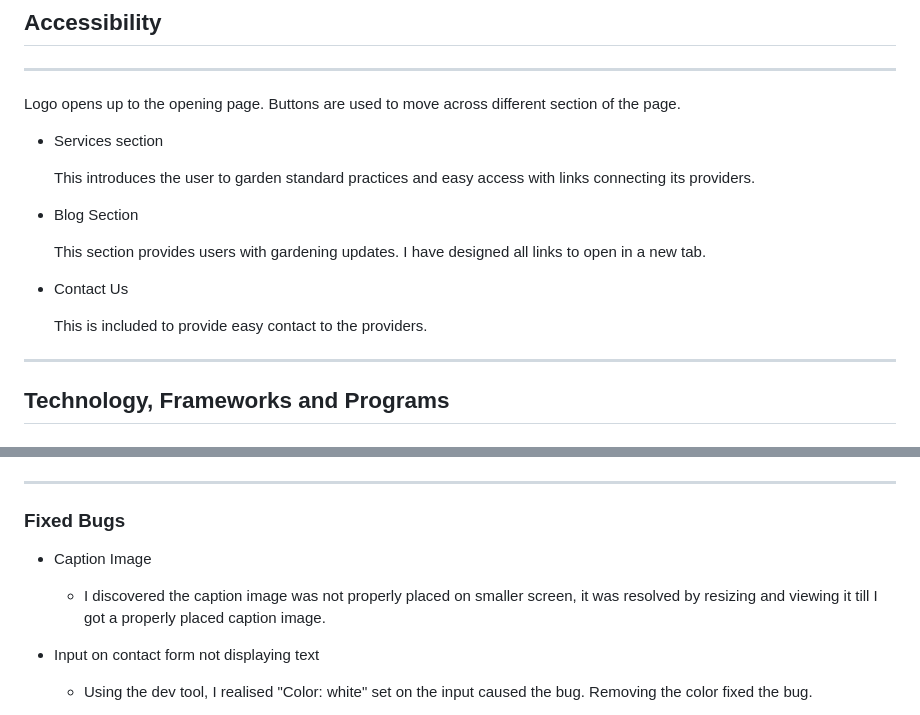
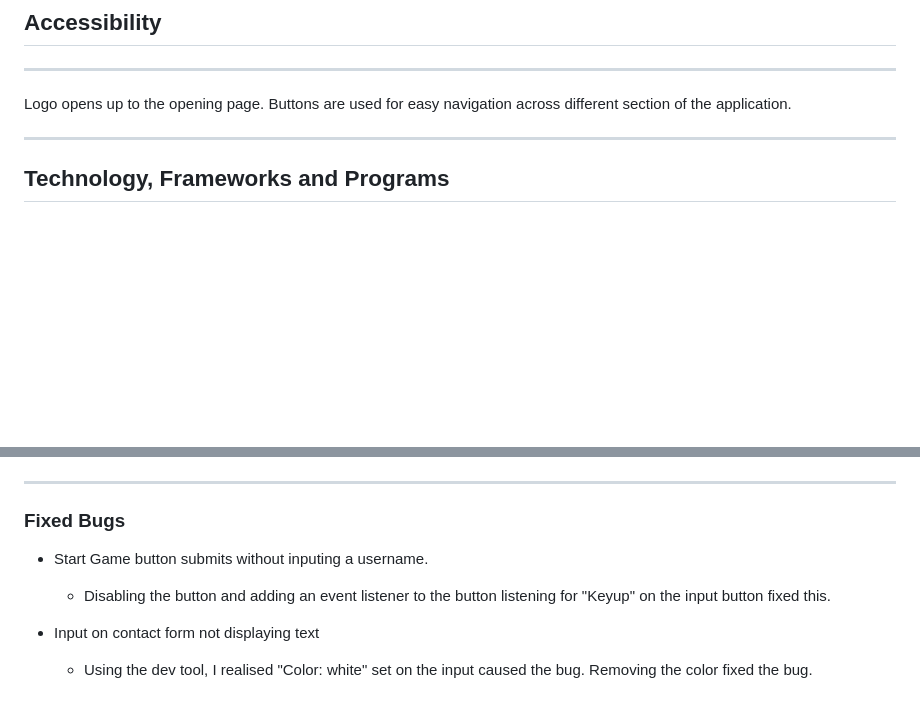
Before and after one commit to belovedpearl/Historic_Center_Quiz_PP2, a Markdown page: README.md, 2 parts joined by grey strips. GitHub-like rendering; blank space fills up the shorter version.

Commit message:
Add event listener to prevent starting game without username

```diff
--- a/README.md
+++ b/README.md
@@ -311,19 +310,8 @@ Each right answer attracts 10 points, the total is presented to the user at the
 ---
 
 Logo opens up to the opening page.
-Buttons are used to move across different section of the page.
+Buttons are used for easy navigation across different section of the application.
 
-
-* Services section
-
-   This introduces the user to garden standard practices and easy access with links connecting its providers.
-* Blog Section
-
-   This section provides users with gardening updates. I have designed all links to open in a new tab.
-
-* Contact Us
-
-   This is included to provide easy contact to the providers.
 
 ---
 
@@ -363,8 +351,8 @@ Buttons are used to move across different section of the page.
 
 ### Fixed Bugs
 
-* Caption Image
-    * I discovered the caption image was not properly placed on smaller screen, it was resolved by resizing and viewing it till I got a properly placed caption image.
+* Start Game button submits without inputing a username.
+    * Disabling the button and adding an event listener to the button listening for "Keyup" on the input button fixed this.
 * Input on contact form not displaying text
     * Using the dev tool, I realised "Color: white" set on the input caused the bug. Removing the color fixed the bug.
 *  Images appeared smaller than I intend, changing background size contain to cover fixed it.
```
Also changed, not shown: other parts of README.md (+0 -1 lines).
